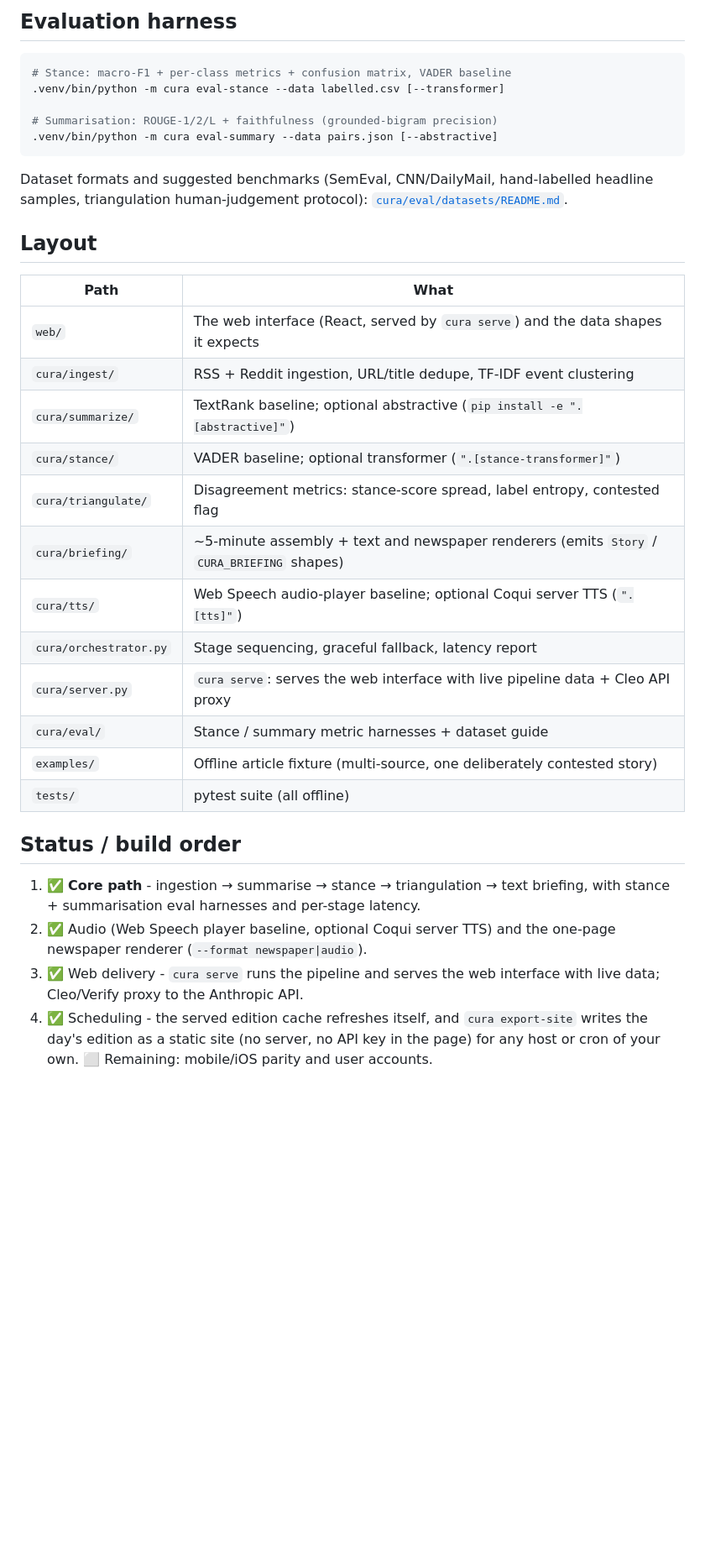
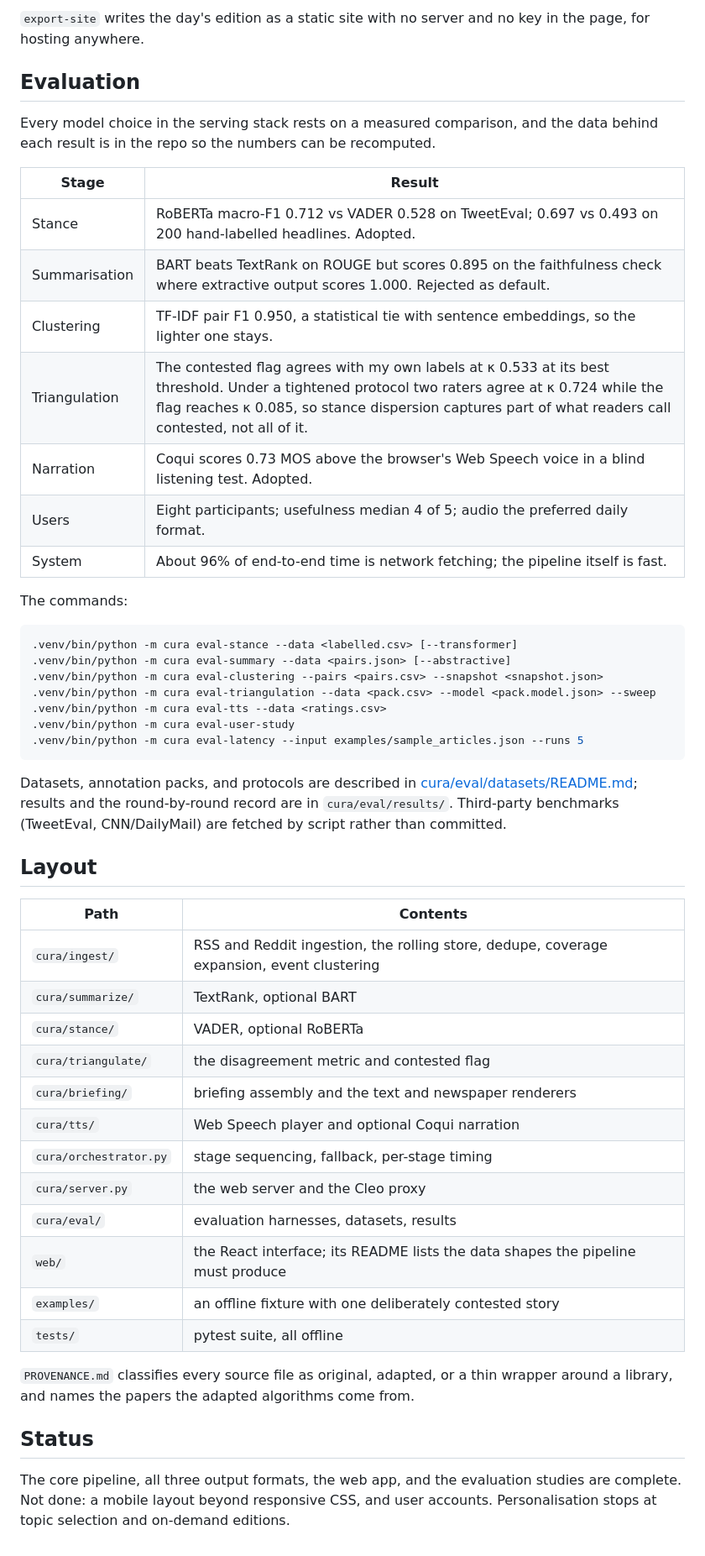
Before and after one commit to AKrey21/Cura-FYP, a Markdown page: README.md, the part around one of its changes. Shown at 84% size. Drawn GitHub-style; blank space fills up the shorter version.

Commit message:
Rewrite the README in plain language
What Cura does, how to run it, what the evaluation found, and where
things are, without the arrows, tick-boxes and template phrasing.

````diff
--- a/README.md
+++ b/README.md
@@ -68,45 +80,65 @@ interface's scripted demo mode - everything else is fully live.
 ```
 
-## Evaluation harness
+`export-site` writes the day's edition as a static site with no server and no
+key in the page, for hosting anywhere.
+
+## Evaluation
+
+Every model choice in the serving stack rests on a measured comparison, and
+the data behind each result is in the repo so the numbers can be recomputed.
+
+| Stage | Result |
+|---|---|
+| Stance | RoBERTa macro-F1 0.712 vs VADER 0.528 on TweetEval; 0.697 vs 0.493 on 200 hand-labelled headlines. Adopted. |
+| Summarisation | BART beats TextRank on ROUGE but scores 0.895 on the faithfulness check where extractive output scores 1.000. Rejected as default. |
+| Clustering | TF-IDF pair F1 0.950, a statistical tie with sentence embeddings, so the lighter one stays. |
+| Triangulation | The contested flag agrees with my own labels at κ 0.533 at its best threshold. Under a tightened protocol two raters agree at κ 0.724 while the flag reaches κ 0.085, so stance dispersion captures part of what readers call contested, not all of it. |
+| Narration | Coqui scores 0.73 MOS above the browser's Web Speech voice in a blind listening test. Adopted. |
+| Users | Eight participants; usefulness median 4 of 5; audio the preferred daily format. |
+| System | About 96% of end-to-end time is network fetching; the pipeline itself is fast. |
+
+The commands:
 
 ```bash
-# Stance: macro-F1 + per-class metrics + confusion matrix, VADER baseline
-.venv/bin/python -m cura eval-stance --data labelled.csv [--transformer]
-
-# Summarisation: ROUGE-1/2/L + faithfulness (grounded-bigram precision)
-.venv/bin/python -m cura eval-summary --data pairs.json [--abstractive]
+.venv/bin/python -m cura eval-stance --data <labelled.csv> [--transformer]
+.venv/bin/python -m cura eval-summary --data <pairs.json> [--abstractive]
+.venv/bin/python -m cura eval-clustering --pairs <pairs.csv> --snapshot <snapshot.json>
+.venv/bin/python -m cura eval-triangulation --data <pack.csv> --model <pack.model.json> --sweep
+.venv/bin/python -m cura eval-tts --data <ratings.csv>
+.venv/bin/python -m cura eval-user-study
+.venv/bin/python -m cura eval-latency --input examples/sample_articles.json --runs 5
 ```
 
-Dataset formats and suggested benchmarks (SemEval, CNN/DailyMail, hand-labelled
-headline samples, triangulation human-judgement protocol):
-[`cura/eval/datasets/README.md`](cura/eval/datasets/README.md).
+Datasets, annotation packs, and protocols are described in
+[cura/eval/datasets/README.md](cura/eval/datasets/README.md); results and
+the round-by-round record are in `cura/eval/results/`. Third-party
+benchmarks (TweetEval, CNN/DailyMail) are fetched by script rather than
+committed.
 
 ## Layout
 
-| Path | What |
+| Path | Contents |
 |---|---|
-| `web/` | The web interface (React, served by `cura serve`) and the data shapes it expects |
-| `cura/ingest/` | RSS + Reddit ingestion, URL/title dedupe, TF-IDF event clustering |
-| `cura/summarize/` | TextRank baseline; optional abstractive (`pip install -e ".[abstractive]"`) |
-| `cura/stance/` | VADER baseline; optional transformer (`".[stance-transformer]"`) |
-| `cura/triangulate/` | Disagreement metrics: stance-score spread, label entropy, contested flag |
-| `cura/briefing/` | ~5-minute assembly + text and newspaper renderers (emits `Story` / `CURA_BRIEFING` shapes) |
-| `cura/tts/` | Web Speech audio-player baseline; optional Coqui server TTS (`".[tts]"`) |
-| `cura/orchestrator.py` | Stage sequencing, graceful fallback, latency report |
-| `cura/server.py` | `cura serve`: serves the web interface with live pipeline data + Cleo API proxy |
-| `cura/eval/` | Stance / summary metric harnesses + dataset guide |
-| `examples/` | Offline article fixture (multi-source, one deliberately contested story) |
-| `tests/` | pytest suite (all offline) |
+| `cura/ingest/` | RSS and Reddit ingestion, the rolling store, dedupe, coverage expansion, event clustering |
+| `cura/summarize/` | TextRank, optional BART |
+| `cura/stance/` | VADER, optional RoBERTa |
+| `cura/triangulate/` | the disagreement metric and contested flag |
+| `cura/briefing/` | briefing assembly and the text and newspaper renderers |
+| `cura/tts/` | Web Speech player and optional Coqui narration |
+| `cura/orchestrator.py` | stage sequencing, fallback, per-stage timing |
+| `cura/server.py` | the web server and the Cleo proxy |
+| `cura/eval/` | evaluation harnesses, datasets, results |
+| `web/` | the React interface; its README lists the data shapes the pipeline must produce |
+| `examples/` | an offline fixture with one deliberately contested story |
+| `tests/` | pytest suite, all offline |
 
-## Status / build order
+`PROVENANCE.md` classifies every source file as original, adapted, or a thin
+wrapper around a library, and names the papers the adapted algorithms come
+from.
 
-1. ✅ **Core path** - ingestion → summarise → stance → triangulation → text
-   briefing, with stance + summarisation eval harnesses and per-stage latency.
-2. ✅ Audio (Web Speech player baseline, optional Coqui server TTS) and the
-   one-page newspaper renderer (`--format newspaper|audio`).
-3. ✅ Web delivery - `cura serve` runs the pipeline and serves the web
-   interface with live data; Cleo/Verify proxy to the Anthropic API.
-4. ✅ Scheduling - the served edition cache refreshes itself, and
-   `cura export-site` writes the day's edition as a static site (no server,
-   no API key in the page) for any host or cron of your own.
-   ⬜ Remaining: mobile/iOS parity and user accounts.
+## Status
+
+The core pipeline, all three output formats, the web app, and the evaluation
+studies are complete. Not done: a mobile layout beyond responsive CSS, and
+user accounts. Personalisation stops at topic selection and on-demand
+editions.
````
Also changed, not shown: other parts of README.md (+59 -47 lines).
